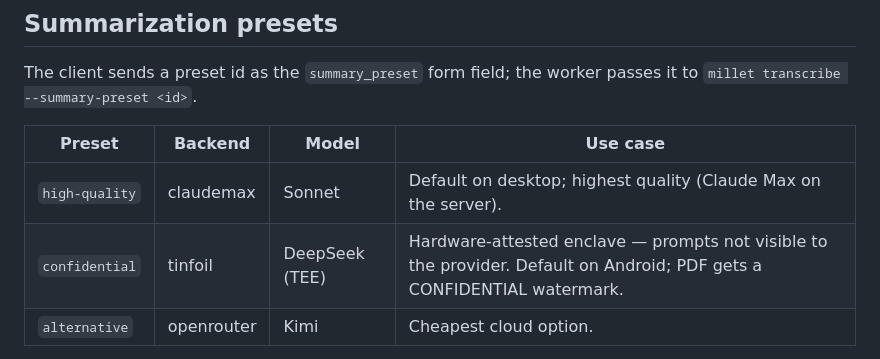
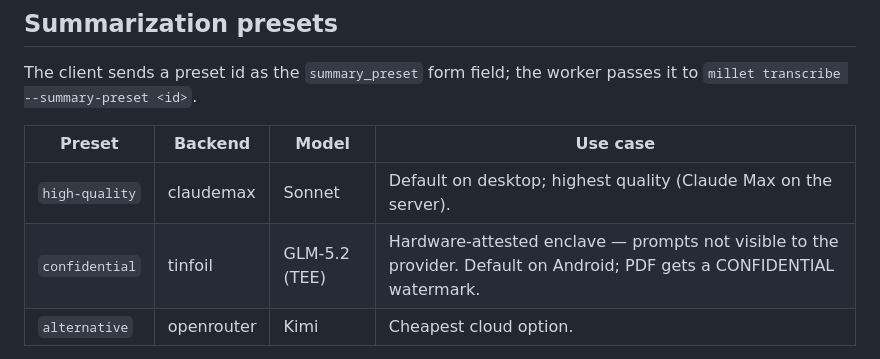
Before and after one commit to pretyflaco/vezir, a Markdown page: README.md, the part around the change. Rendered like a GitHub page.

Commit message:
docs: confidential preset model -> GLM-5.2 (TEE)
Tinfoil deprecated deepseek-v4-pro; the confidential preset now targets
glm-5-2 (see millet-pipeline v0.13.1). Docs-only — the preset name is
unchanged and Vezir passes it through to millet as a subprocess flag.

```diff
--- a/README.md
+++ b/README.md
@@ -133,7 +133,7 @@ passes it to `millet transcribe --summary-preset <id>`.
 | Preset | Backend | Model | Use case |
 |---|---|---|---|
 | `high-quality` | claudemax | Sonnet | Default on desktop; highest quality (Claude Max on the server). |
-| `confidential` | tinfoil | DeepSeek (TEE) | Hardware-attested enclave — prompts not visible to the provider. Default on Android; PDF gets a CONFIDENTIAL watermark. |
+| `confidential` | tinfoil | GLM-5.2 (TEE) | Hardware-attested enclave — prompts not visible to the provider. Default on Android; PDF gets a CONFIDENTIAL watermark. |
 | `alternative` | openrouter | Kimi | Cheapest cloud option. |
 
 When a preset is explicitly chosen the server **does not silently fall
```
